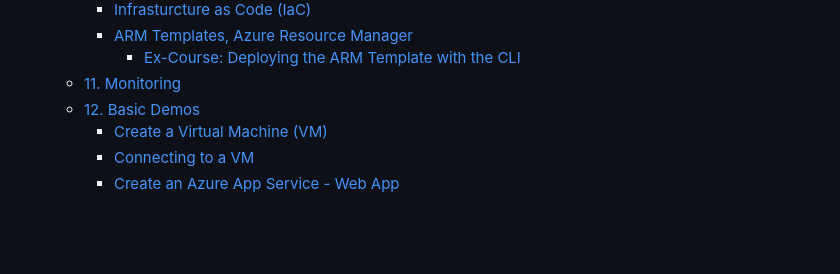
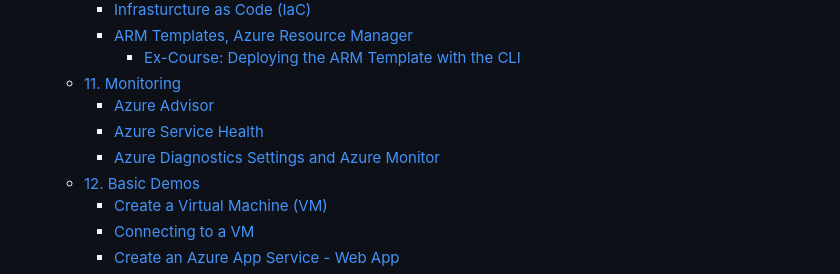
Before and after one commit to mxagar/azure_guide, a Markdown page: README.md, the part around the change printed below. GitHub-like rendering; blank space fills up the shorter version.

```diff
--- a/README.md
+++ b/README.md
@@ -85,6 +85,9 @@ Table of contents:
     - [ARM Templates, Azure Resource Manager](#arm-templates-azure-resource-manager)
       - [Ex-Course: Deploying the ARM Template with the CLI](#ex-course-deploying-the-arm-template-with-the-cli)
   - [11. Monitoring](#11-monitoring)
+    - [Azure Advisor](#azure-advisor)
+    - [Azure Service Health](#azure-service-health)
+    - [Azure Diagnostics Settings and Azure Monitor](#azure-diagnostics-settings-and-azure-monitor)
   - [12. Basic Demos](#12-basic-demos)
     - [Create a Virtual Machine (VM)](#create-a-virtual-machine-vm)
     - [Connecting to a VM](#connecting-to-a-vm)
```
Also changed, not shown: other parts of README.md (+40 -0 lines), assets/azure_health.jpg (added).
